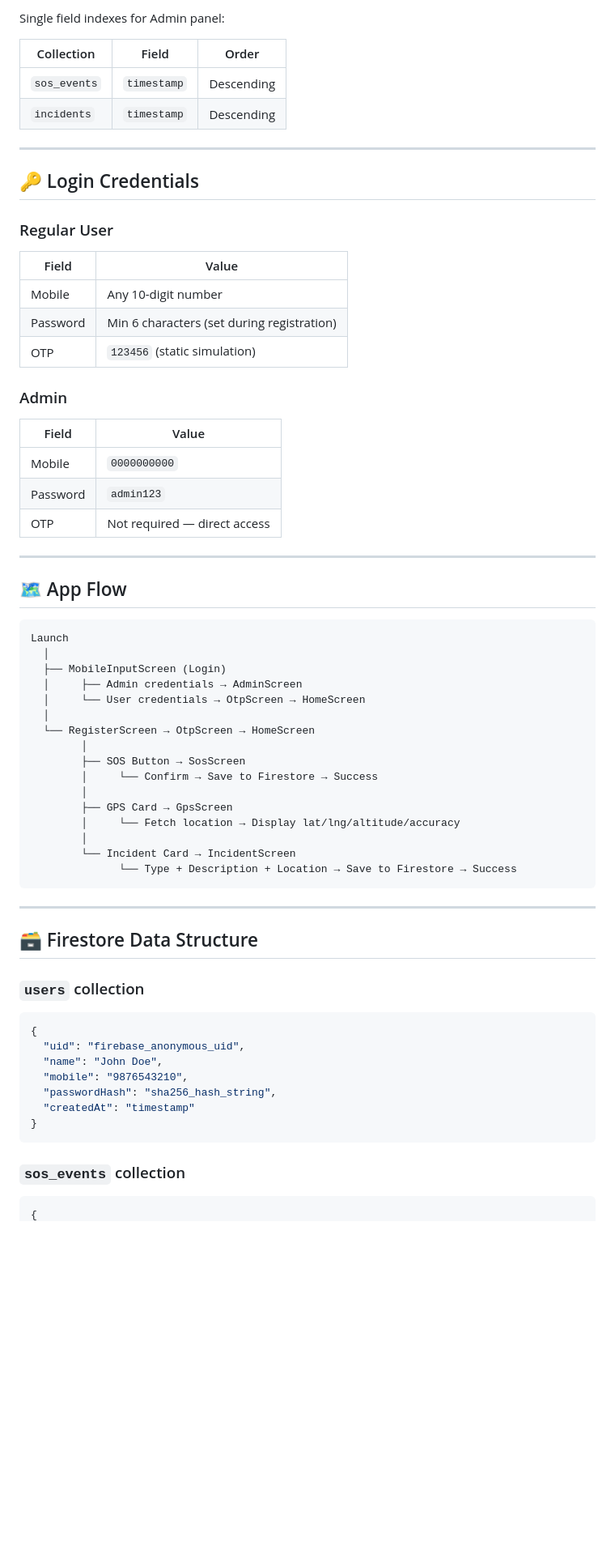
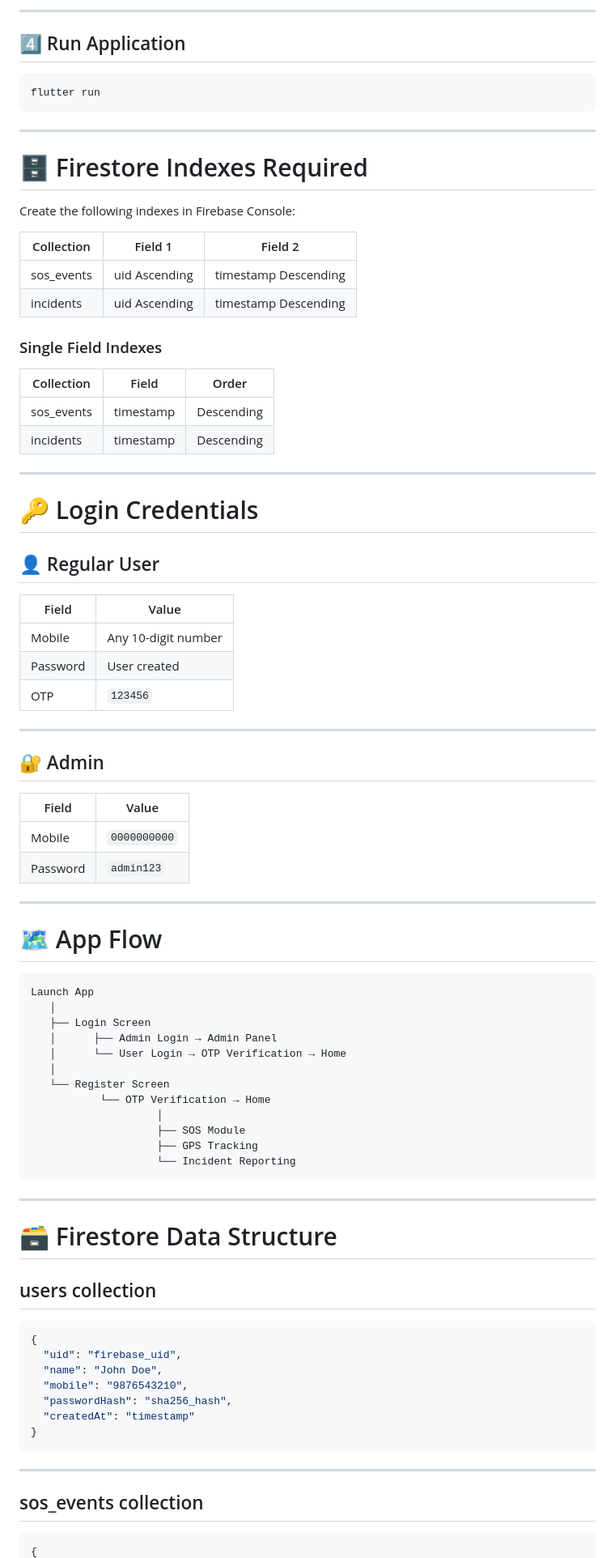
Before and after one commit to shikhar11x/Flutter-Safety-MVP-App, a Markdown page: README.md, the part around one of its changes. Shown at 81% size. Rendered like a GitHub page; blank space fills up the shorter version.

````diff
--- a/README.md
+++ b/README.md
@@ -149,67 +170,89 @@ Go to Firebase Console → Firestore → Indexes → Composite → Add:
 
-Single field indexes for Admin panel:
+---
+
+## 4️⃣ Run Application
+
+```bash
+flutter run
+```
+
+---
+
+# 🗄️ Firestore Indexes Required
+
+Create the following indexes in Firebase Console:
+
+| Collection | Field 1 | Field 2 |
+|---|---|---|
+| sos_events | uid Ascending | timestamp Descending |
+| incidents | uid Ascending | timestamp Descending |
+
+### Single Field Indexes
 
 | Collection | Field | Order |
 |---|---|---|
-| `sos_events` | `timestamp` | Descending |
-| `incidents` | `timestamp` | Descending |
+| sos_events | timestamp | Descending |
+| incidents | timestamp | Descending |
 
 ---
 
-## 🔑 Login Credentials
+# 🔑 Login Credentials
 
-### Regular User
+## 👤 Regular User
+
 | Field | Value |
 |---|---|
 | Mobile | Any 10-digit number |
-| Password | Min 6 characters (set during registration) |
-| OTP | `123456` (static simulation) |
+| Password | User created |
+| OTP | `123456` |
 
-### Admin
+---
+
+## 🔐 Admin
+
 | Field | Value |
 |---|---|
 | Mobile | `0000000000` |
 | Password | `admin123` |
-| OTP | Not required — direct access |
 
 ---
 
-## 🗺️ App Flow
+# 🗺️ App Flow
 
-```
-Launch
-  │
-  ├── MobileInputScreen (Login)
-  │     ├── Admin credentials → AdminScreen
-  │     └── User credentials → OtpScreen → HomeScreen
-  │
-  └── RegisterScreen → OtpScreen → HomeScreen
-        │
-        ├── SOS Button → SosScreen
-        │     └── Confirm → Save to Firestore → Success
-        │
-        ├── GPS Card → GpsScreen
-        │     └── Fetch location → Display lat/lng/altitude/accuracy
-        │
-        └── Incident Card → IncidentScreen
-              └── Type + Description + Location → Save to Firestore → Success
+```text
+Launch App
+   │
+   ├── Login Screen
+   │      ├── Admin Login → Admin Panel
+   │      └── User Login → OTP Verification → Home
+   │
+   └── Register Screen
+           └── OTP Verification → Home
+                    │
+                    ├── SOS Module
+                    ├── GPS Tracking
+                    └── Incident Reporting
 ```
 
 ---
 
-## 🗃️ Firestore Data Structure
+# 🗃️ Firestore Data Structure
 
-### `users` collection
+## users collection
+
 ```json
 {
-  "uid": "firebase_anonymous_uid",
+  "uid": "firebase_uid",
   "name": "John Doe",
   "mobile": "9876543210",
-  "passwordHash": "sha256_hash_string",
+  "passwordHash": "sha256_hash",
   "createdAt": "timestamp"
 }
 ```
 
-### `sos_events` collection
+---
+
+## sos_events collection
+
 ```json
 {
````
Also changed, not shown: other parts of README.md (+172 -99 lines).
